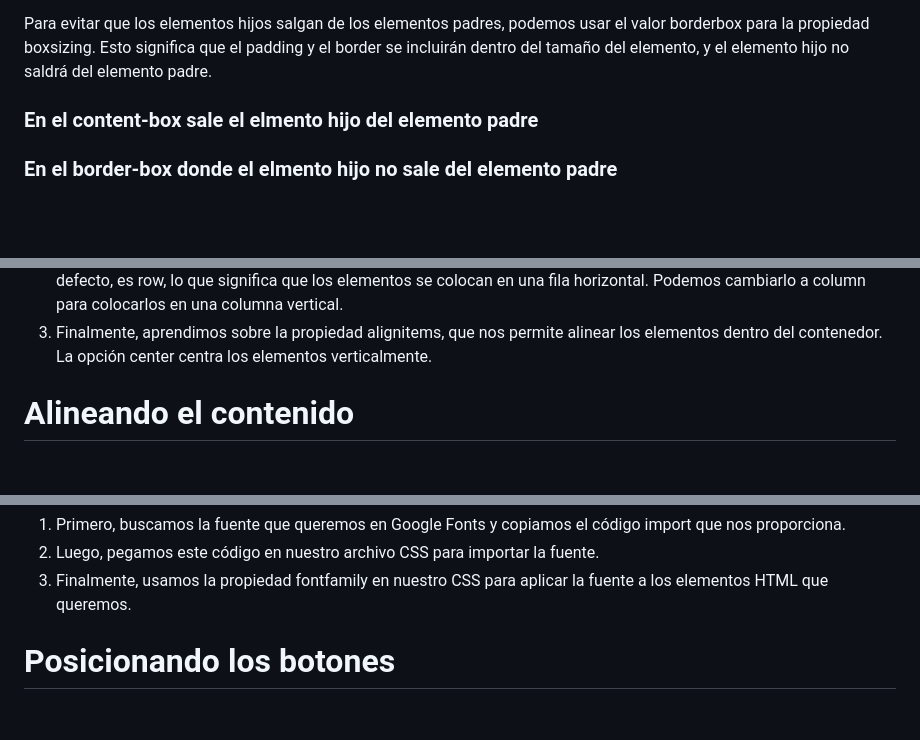
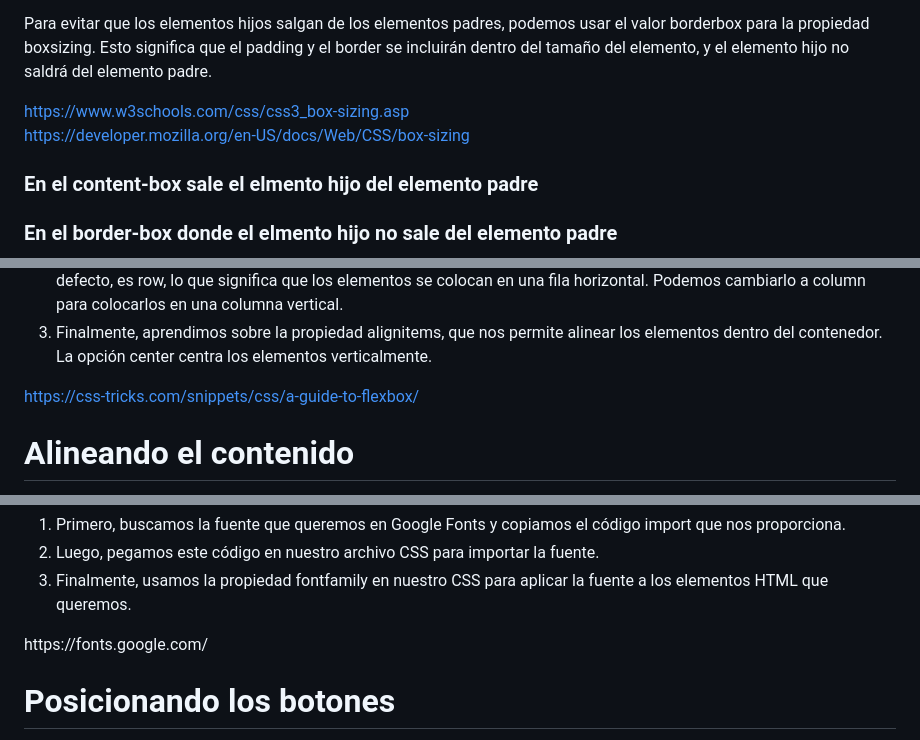
Before and after one commit to purplefox1977/Figma, a Markdown page: elementosCss.md, 3 parts joined by grey strips. GitHub-like rendering; blank space fills up the shorter version.

Commit message:
enlaces para consulta elementosCss.md

```diff
--- a/elementosCss.md
+++ b/elementosCss.md
@@ -23,8 +23,14 @@ La propiedad boxsizing, cómo usarla para evitar que los elementos hijos salgan
 
 <p>Para evitar que los elementos hijos salgan de los elementos padres, podemos usar el valor borderbox para la propiedad boxsizing. Esto significa que el padding y el border se incluirán dentro del tamaño del elemento, y el elemento hijo no saldrá del elemento padre.</p>
 
+
 <a href="https://www.w3schools.com/css/css3_box-sizing.asp"></a>
 <a href ="https://developer.mozilla.org/en-US/docs/Web/CSS/box-sizing"></a>
+
+https://www.w3schools.com/css/css3_box-sizing.asp
+<br>
+https://developer.mozilla.org/en-US/docs/Web/CSS/box-sizing
+
 
 <h3>En el content-box sale el elmento hijo del elemento padre</h3>
 <h3>En el border-box donde el elmento hijo no sale del elemento padre</h3>
@@ -42,7 +48,7 @@ La propiedad boxsizing, cómo usarla para evitar que los elementos hijos salgan
 </ol>
 
 <a href="https://css-tricks.com/snippets/css/a-guide-to-flexbox/"></a>
-
+https://css-tricks.com/snippets/css/a-guide-to-flexbox/
 
 <h1>Alineando el contenido</h1>
 
@@ -72,7 +78,7 @@ controlar el espacio alrededor de nuestros elementos HTML usando la propiedad ma
 <li>Luego, pegamos este código en nuestro archivo CSS para importar la fuente.</li>
 <li>Finalmente, usamos la propiedad fontfamily en nuestro CSS para aplicar la fuente a los elementos HTML que queremos.</li>
 </ol>
-
+https://fonts.google.com/
 <a href="https://fonts.google.com/"></a>
 <h1>Posicionando los botones</h1>
 
```
